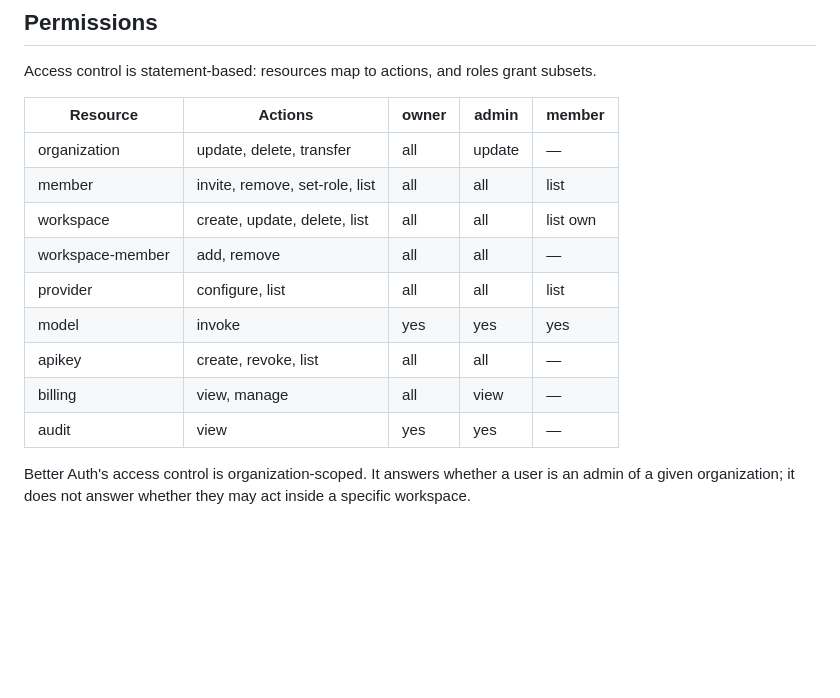
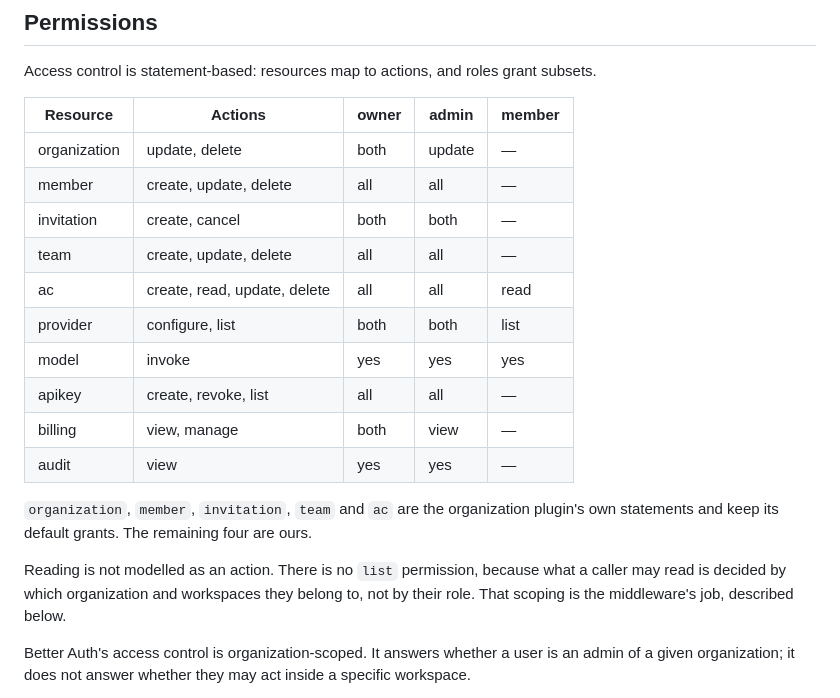
Before and after one commit to aebada/AI-Pass, a Markdown page: docs/specs/2026-09-04-auth-and-workspace-model.md, the part around the change. GitHub-like rendering; blank space fills up the shorter version.

Commit message:
docs(auth): correct the permission table to the implemented statements
The table invented resources and actions that do not exist. Workspace
permissions are the plugin's team statement; there is no transfer, set-role,
add or remove action, and no list action anywhere.

Reading is deliberately not an access control action. What a caller may read
follows from their organization and workspace membership rather than their
role, which is what the workspace middleware enforces.

```diff
--- a/docs/specs/2026-09-04-auth-and-workspace-model.md
+++ b/docs/specs/2026-09-04-auth-and-workspace-model.md
@@ -115,15 +115,25 @@ Access control is statement-based: resources map to actions, and roles grant sub
 
 | Resource | Actions | owner | admin | member |
 |---|---|---|---|---|
-| organization | update, delete, transfer | all | update | — |
-| member | invite, remove, set-role, list | all | all | list |
-| workspace | create, update, delete, list | all | all | list own |
-| workspace-member | add, remove | all | all | — |
-| provider | configure, list | all | all | list |
+| organization | update, delete | both | update | — |
+| member | create, update, delete | all | all | — |
+| invitation | create, cancel | both | both | — |
+| team | create, update, delete | all | all | — |
+| ac | create, read, update, delete | all | all | read |
+| provider | configure, list | both | both | list |
 | model | invoke | yes | yes | yes |
 | apikey | create, revoke, list | all | all | — |
-| billing | view, manage | all | view | — |
+| billing | view, manage | both | view | — |
 | audit | view | yes | yes | — |
+
+`organization`, `member`, `invitation`, `team` and `ac` are the organization
+plugin's own statements and keep its default grants. The remaining four are
+ours.
+
+Reading is not modelled as an action. There is no `list` permission, because
+what a caller may read is decided by which organization and workspaces they
+belong to, not by their role. That scoping is the middleware's job, described
+below.
 
 Better Auth's access control is organization-scoped. It answers whether a user is an admin of
 a given organization; it does not answer whether they may act inside a specific workspace.
```
